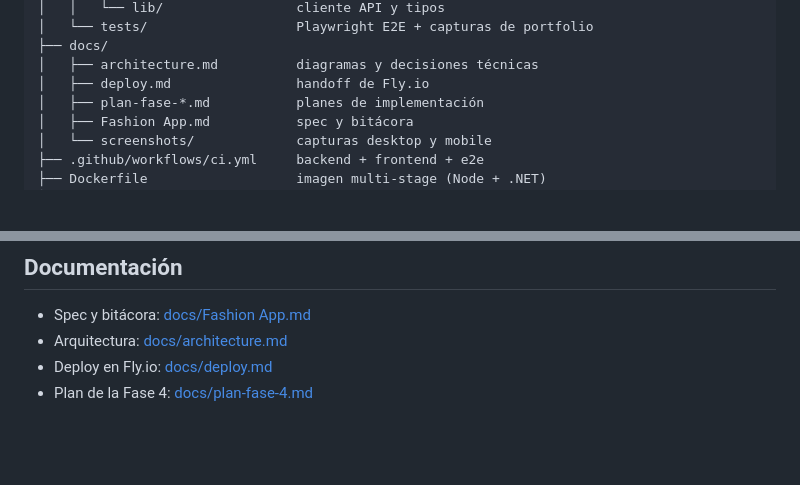
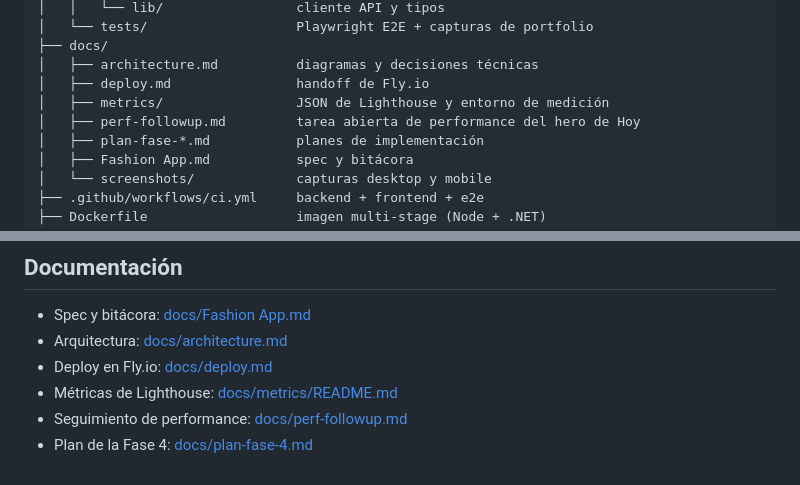
Before and after one commit to esdandev/fashion-app, a Markdown page: README.md, 2 parts joined by grey strips. Drawn GitHub-style; blank space fills up the shorter version.

```diff
--- a/README.md
+++ b/README.md
@@ -338,6 +364,8 @@ Medición local sobre el build de producción real: `pnpm build`, copia de
 ├── docs/
 │   ├── architecture.md          diagramas y decisiones técnicas
 │   ├── deploy.md                handoff de Fly.io
+│   ├── metrics/                 JSON de Lighthouse y entorno de medición
+│   ├── perf-followup.md         tarea abierta de performance del hero de Hoy
 │   ├── plan-fase-*.md           planes de implementación
 │   ├── Fashion App.md           spec y bitácora
 │   └── screenshots/             capturas desktop y mobile
@@ -384,4 +412,6 @@ request, pero la UI usa `analyze` + `confirm`.
 - Spec y bitácora: [docs/Fashion App.md](docs/Fashion%20App.md)
 - Arquitectura: [docs/architecture.md](docs/architecture.md)
 - Deploy en Fly.io: [docs/deploy.md](docs/deploy.md)
+- Métricas de Lighthouse: [docs/metrics/README.md](docs/metrics/README.md)
+- Seguimiento de performance: [docs/perf-followup.md](docs/perf-followup.md)
 - Plan de la Fase 4: [docs/plan-fase-4.md](docs/plan-fase-4.md)
```
Also changed, not shown: other parts of README.md (+47 -21 lines), docs/metrics/README.md (added, +96 -0 lines), docs/perf-followup.md (added, +71 -0 lines), docs/screenshots/hoy-desktop.png, docs/screenshots/hoy-mobile.png, 5 other files.
